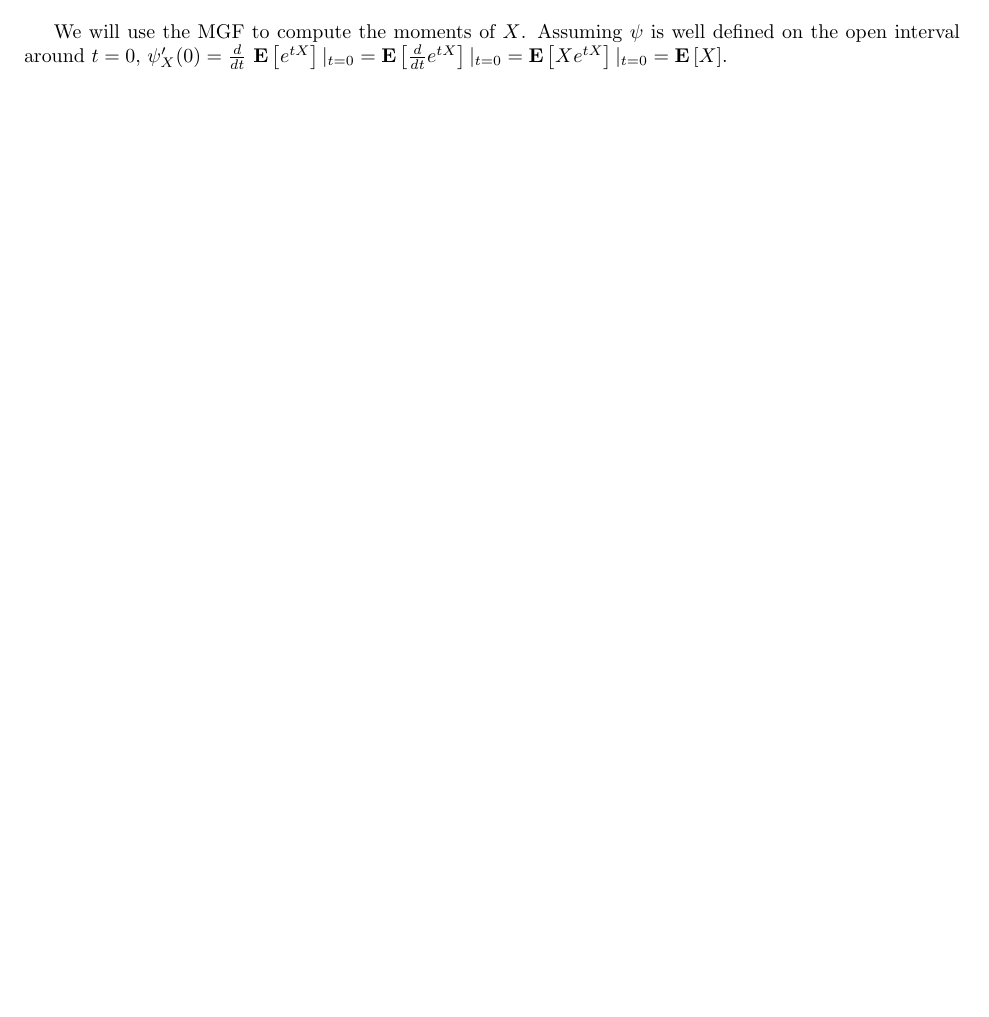
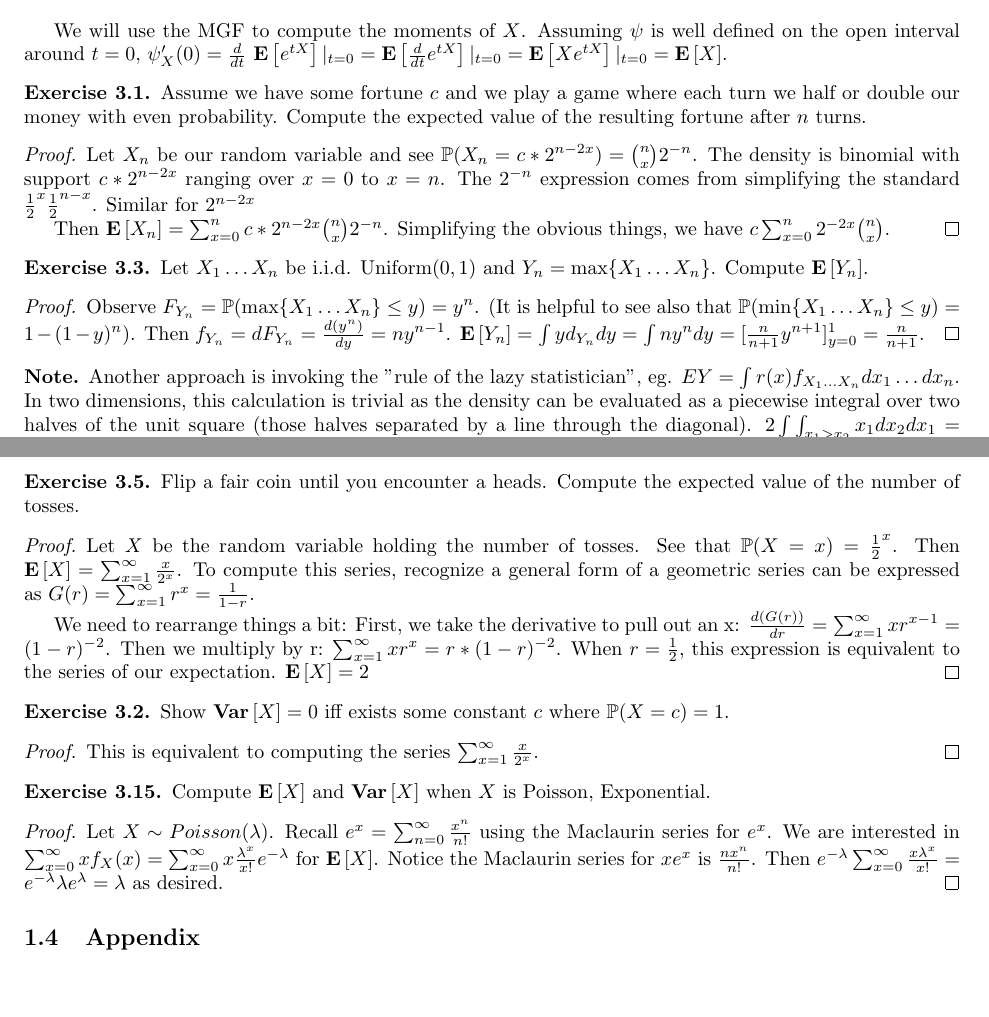
Before and after one commit to kennyworkman/wasserman, a LaTeX document (main.tex): part of page 13 of 13 before the commit and two parts of pages 13 and 14 of 14 after it, the two joined at a grey line, cut so that both start at the same text, the shorter picture padded with empty space. Compiled offline with pdfLaTeX.

Commit message:
maclaurin series to compute expectation of poisson

```diff
--- a/main.tex
+++ b/main.tex
@@ -2,6 +2,7 @@
 \usepackage{kennyworkman}
 \usepackage{graphicx}
 \usepackage{float}
+\usepackage{chngcntr}
 
 \title{Wasserman: All of Statistics}
 \author{Kenny Workman}
@@ -1108,4 +1112,94 @@ defined on the open interval around $t=0$, $\psi'_X(0) =
 \frac{d}{dt}\,\E{e^{tX}}|_{t=0} = \E{\frac{d}{dt}e^{tX}}|_{t=0} =
 \E{Xe^{tX}}|_{t=0} = \E{X}$.
 
+\setcounter{exercise}{0}
+\begin{exercise}
+    Assume we have some fortune $c$ and we play a game where each turn we half
+    or double our money with even probability. Compute the expected value of
+    the resulting fortune after $n$ turns.
+\end{exercise}
+
+\begin{proof}
+    Let $X_n$ be our random variable and see $\P(X_n = c*2^{n-2x}) =
+    \binom{n}{x} 2^{-n} $. The density is binomial with support $c*2^{n-2x}$
+    ranging over $x=0$ to $x=n$. The $2^{-n}$ expression comes from simplifying
+    the standard $\frac{1}{2}^x \frac{1}{2}^{n-x}$. Similar for $2^{n-2x}$
+
+    Then $\E{X_n} = \sum_{x=0}^n c*2^{n-2x} \binom{n}{x} 2^{-n}$. Simplifying
+    the obvious things, we have $c \sum_{x=0}^n 2^{-2x} \binom{n}{x}$.
+\end{proof}
+
+\setcounter{exercise}{2}
+\begin{exercise}
+    Let $X_1 \dots X_n$ be i.i.d. $\text{Uniform}(0, 1)$ and $Y_n = \max\{X_1 \dots
+    X_n\}$. Compute $\E{Y_n}$.
+\end{exercise}
+
+\begin{proof}
+    Observe $F_{Y_n} = \P(\max\{X_1 \dots X_n\} \leq y) = y^n$. (It is helpful to
+    see also that $\P(\min\{X_1 \dots X_n\} \leq y) = 1-(1-y)^n$). Then
+    $f_{Y_n} = dF_{Y_n} = \frac{d(y^n)}{dy} = ny^{n-1}$. $\E{Y_n} = \int y
+    d_{Y_n} dy = \int  ny^n dy = [\frac{n}{n+1}y^{n+1}]_{y=0}^{1} =
+    \frac{n}{n+1}$.
+\end{proof}
+
+\begin{note}
+    Another approach is invoking the "rule of the lazy statistician", eg. $E{Y} = \int r(x) f_{X_1 \dots X_n} dx_1
+    \dots dx_n$. In two dimensions, this calculation is trivial as the density
+    can be evaluated as a piecewise integral over two halves of the unit square
+    (those halves separated by a line through the diagonal). $2
+    \int \int_{x_1 > x_2} x_1 dx_2 dx_1 = 2 * \frac{1}{3} = \frac{2}{3}$ as
+    expected for $\E{Y_2}$
+\end{note}
+
+\setcounter{exercise}{4}
+\begin{exercise}
+    Flip a fair coin until you encounter a heads. Compute the expected value of
+    the number of tosses.
+\end{exercise}
+
+\begin{proof}
+    Let $X$ be the random variable holding the number of tosses. See that $\P(X
+    = x) = \frac{1}{2}^x$. Then $\E{X} = \sum_{x=1}^{\infty} \frac{x}{2^x}$. To
+    compute this series, recognize a general form of a geometric series can be
+    expressed as $G(r) = \sum_{x=1}^{\infty} r^x = \frac{1}{1-r}$.
+
+    We need to rearrange things a bit:
+    First, we take the derivative to pull out an x: $\frac{d(G(r))}{dr} = \sum_{x=1}^{\infty} xr^{x-1} =
+    (1-r)^{-2}$. Then we multiply by r: $\sum_{x=1}^{\infty} xr^x =
+    r*(1-r)^{-2}$.
+    When $r=\frac{1}{2}$, this expression is equivalent to the series
+    of our expectation. $\E{X} = 2$
+\end{proof}
+
+\setcounter{exercise}{1}
+\begin{exercise}
+    Show $\Var{X} = 0$ iff exists some constant $c$ where $\P(X = c) = 1$.
+\end{exercise}
+
+\begin{proof}
+    This is equivalent to computing the series $\sum_{x=1}^{\infty}
+    \frac{x}{2^x}$.
+\end{proof}
+
+\setcounter{exercise}{14}
+\begin{exercise}
+    Compute $\E{X}$ and $\Var{X}$ when $X$ is Poisson, Exponential.
+\end{exercise}
+
+\begin{proof}
+    Let $X \sim Poisson(\lambda)$. Recall $e^{x} = \sum_{n=0}^{\infty}
+    \frac{x^n}{n!}$ using the Maclaurin series for $e^{x}$. We are interested
+    in $\sum_{x=0}^{\infty} x f_X(x) = \sum_{x=0}^{\infty} x
+    \frac{\lambda^x}{x!} e^{-\lambda}$ for $\E{X}$. Notice the Maclaurin series for
+    $xe^{x}$ is $\frac{nx^n}{n!}$. Then $ e^{-\lambda} \sum_{x=0}^{\infty}
+    \frac{x\lambda^x}{x!} = e^{-\lambda}\lambda e^{\lambda} = \lambda$ as
+    desired.
+\end{proof}
+
+
+\subsection{Appendix}
+
+%% TODO: Taylor
+
 \end{document}
```
Also changed, not shown: main.pdf, main.tex (3 more changed lines), 6 other files.
